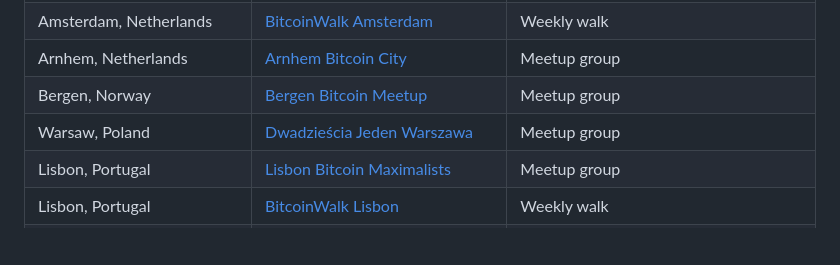
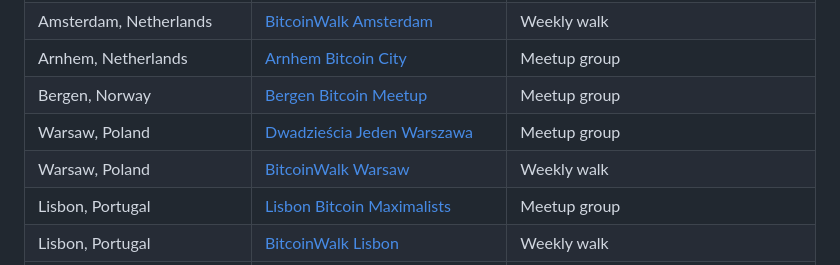
Before and after one commit to itstomekk/awesome-bitcoin-events, a Markdown page: README.md, the part around the change. Rendered like a GitHub page; blank space fills up the shorter version.

Commit message:
Add BitcoinWalk Warsaw

```diff
--- a/README.md
+++ b/README.md
@@ -189,6 +189,7 @@ Recurring local meetups (BitDevs Socratic Seminars, city meetup groups and more)
 | Arnhem, Netherlands | [Arnhem Bitcoin City](https://www.meetup.com/bitcoinmeetup/) | Meetup group |
 | Bergen, Norway | [Bergen Bitcoin Meetup](https://www.meetup.com/bergen-bitcoin-meetup/) | Meetup group |
 | Warsaw, Poland | [Dwadzieścia Jeden Warszawa](https://www.meetup.com/bitcoin-warsaw/) | Meetup group |
+| Warsaw, Poland | [BitcoinWalk Warsaw](https://bitcoinwalk.org/warszawa/) | Weekly walk |
 | Lisbon, Portugal | [Lisbon Bitcoin Maximalists](https://www.meetup.com/lisbon-bitcoin-maximalists/) | Meetup group |
 | Lisbon, Portugal | [BitcoinWalk Lisbon](https://bitcoinwalk.org/lisbon/) | Weekly walk |
 | Belgrade, Serbia | [DvadesetJedan](https://www.meetup.com/dvadeset-jedan/) | Meetup group |
```
